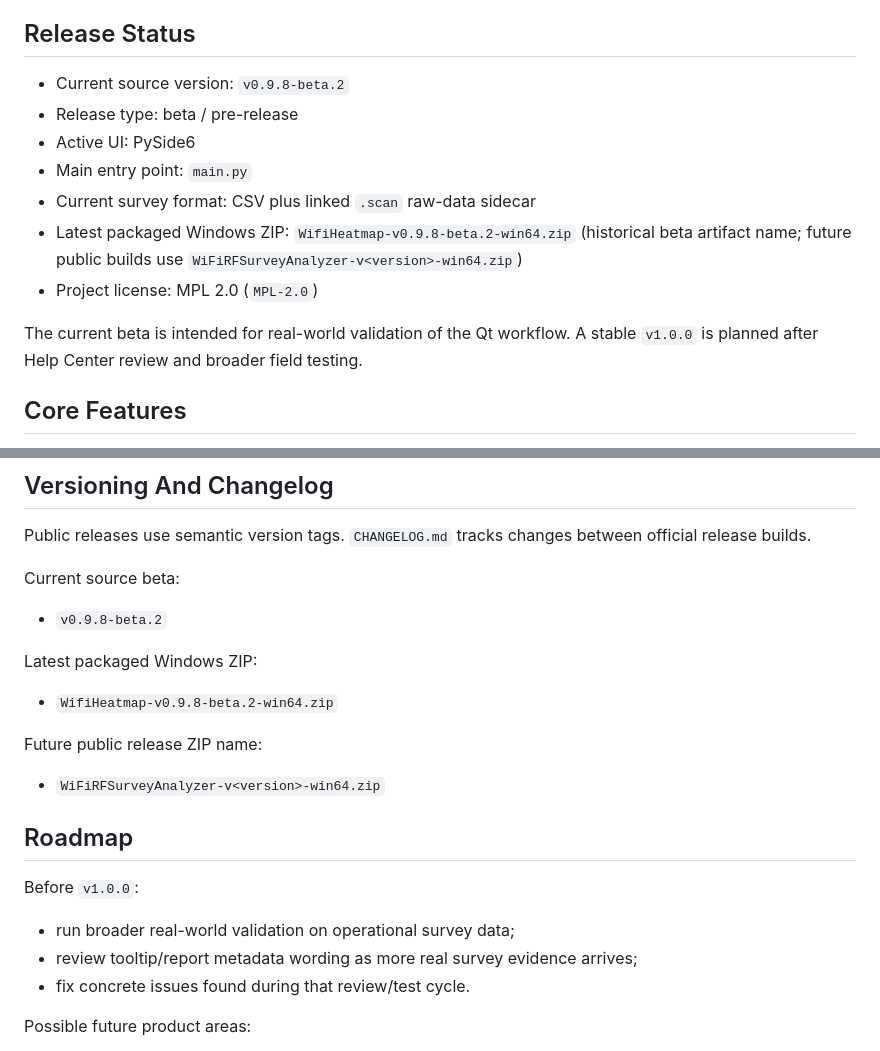
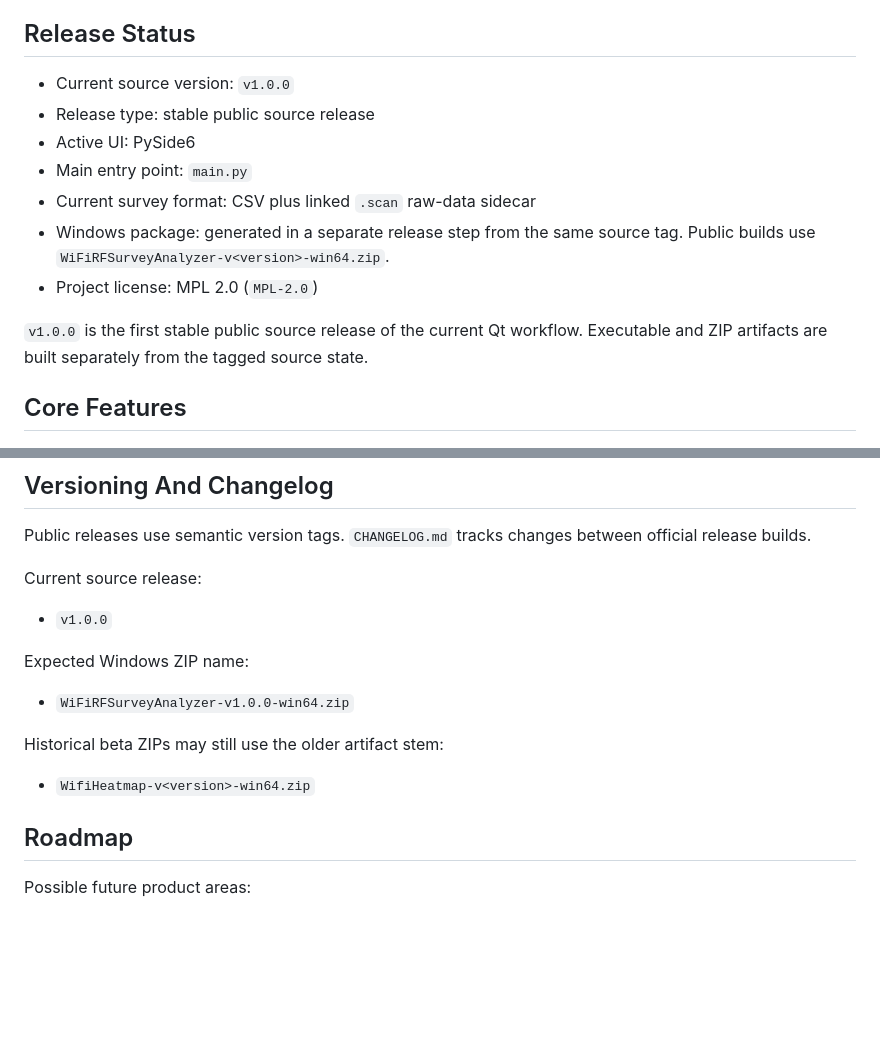
Before and after one commit to beastmen84/wifi-rf-survey-analyzer, a Markdown page: README.md, 2 parts joined by grey strips. GitHub-like rendering; blank space fills up the shorter version.

Commit message:
Prepare v1.0.0 source release

```diff
--- a/README.md
+++ b/README.md
@@ -21,18 +21,17 @@ physical APs, review survey quality, and export explainable RF maps.
 
 ## Release Status
 
-- Current source version: `v0.9.8-beta.2`
-- Release type: beta / pre-release
+- Current source version: `v1.0.0`
+- Release type: stable public source release
 - Active UI: PySide6
 - Main entry point: `main.py`
 - Current survey format: CSV plus linked `.scan` raw-data sidecar
-- Latest packaged Windows ZIP: `WifiHeatmap-v0.9.8-beta.2-win64.zip`
-  (historical beta artifact name; future public builds use
-  `WiFiRFSurveyAnalyzer-v<version>-win64.zip`)
+- Windows package: generated in a separate release step from the same source
+  tag. Public builds use `WiFiRFSurveyAnalyzer-v<version>-win64.zip`.
 - Project license: MPL 2.0 (`MPL-2.0`)
 
-The current beta is intended for real-world validation of the Qt workflow. A
-stable `v1.0.0` is planned after Help Center review and broader field testing.
+`v1.0.0` is the first stable public source release of the current Qt workflow.
+Executable and ZIP artifacts are built separately from the tagged source state.
 
 ## Core Features
 
@@ -323,25 +322,19 @@ Packaged Windows ZIP files also include `LICENSE`, `THIRD_PARTY_LICENSES`,
 Public releases use semantic version tags. `CHANGELOG.md` tracks changes
 between official release builds.
 
-Current source beta:
+Current source release:
 
-- `v0.9.8-beta.2`
+- `v1.0.0`
 
-Latest packaged Windows ZIP:
+Expected Windows ZIP name:
 
-- `WifiHeatmap-v0.9.8-beta.2-win64.zip`
+- `WiFiRFSurveyAnalyzer-v1.0.0-win64.zip`
 
-Future public release ZIP name:
+Historical beta ZIPs may still use the older artifact stem:
 
-- `WiFiRFSurveyAnalyzer-v<version>-win64.zip`
+- `WifiHeatmap-v<version>-win64.zip`
 
 ## Roadmap
-
-Before `v1.0.0`:
-
-- run broader real-world validation on operational survey data;
-- review tooltip/report metadata wording as more real survey evidence arrives;
-- fix concrete issues found during that review/test cycle.
 
 Possible future product areas:
 
```
Also changed, not shown: CHANGELOG.md (+7 -3 lines), docs/ARCHITECTURE_NOTES.md (+22 -19 lines), docs/assets/readme_start.png, 2 other files.
